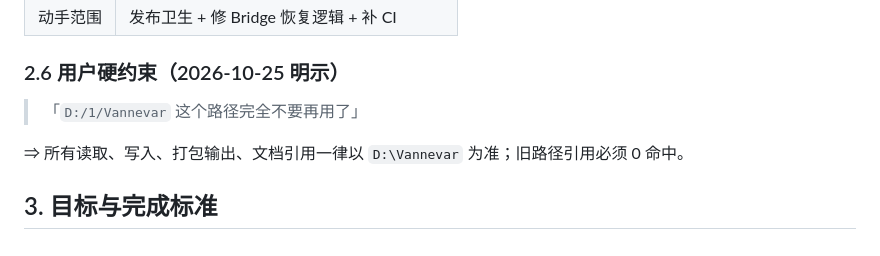
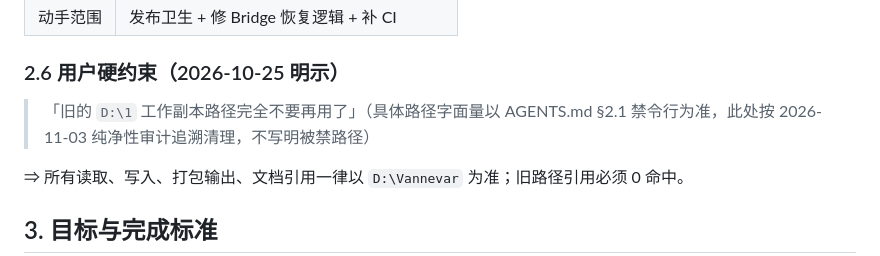
Before and after one commit to 1273984347/vannevar, a Markdown page: docs/opensource/T-01-执行前计划.md, the part around the change. GitHub-like rendering.

Commit message:
chore(docs): 追溯清理 T-01 报告中的废弃路径字面量（AGENTS.md §2.1 追溯执行）

```diff
--- a/docs/opensource/T-01-执行前计划.md
+++ b/docs/opensource/T-01-执行前计划.md
@@ -74,7 +74,7 @@ Vannevar 是一套「上下文管理」产品族，致敬 Vannevar Bush 的 Meme
 
 ### 2.6 用户硬约束（2026-10-25 明示）
 
-> 「`D:/1/Vannevar` 这个路径完全不要再用了」
+> 「旧的 `D:\1` 工作副本路径完全不要再用了」（具体路径字面量以 AGENTS.md §2.1 禁令行为准，此处按 2026-11-03 纯净性审计追溯清理，不写明被禁路径）
 
 ⇒ 所有读取、写入、打包输出、文档引用一律以 `D:\Vannevar` 为准；旧路径引用必须 0 命中。
 
```
